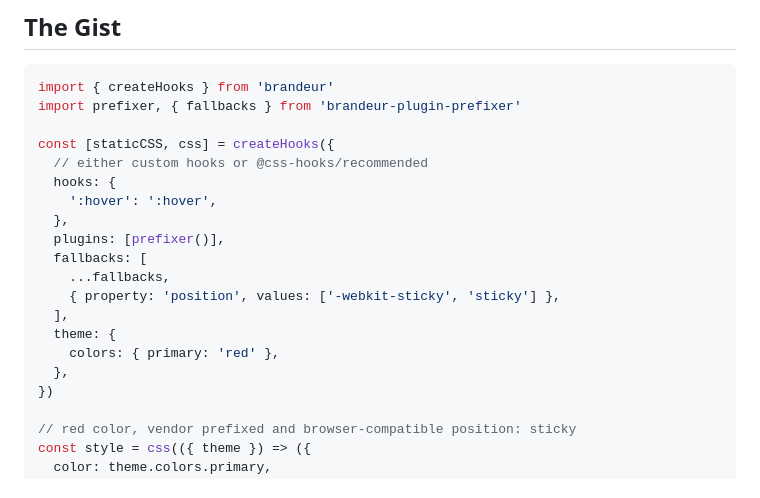
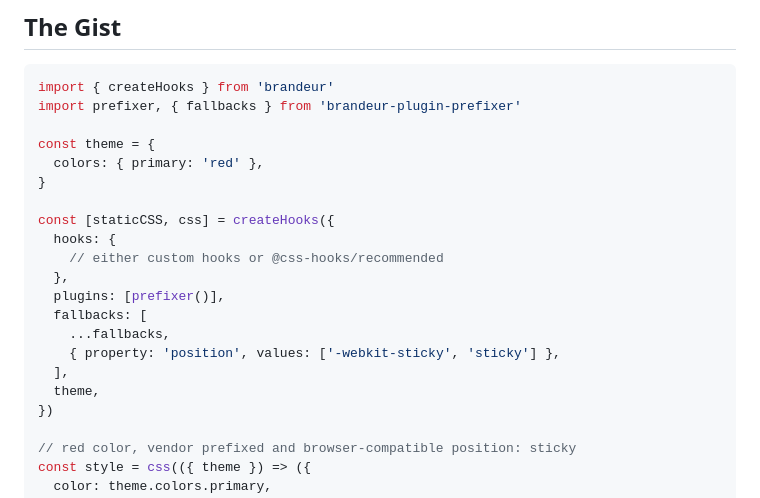
Before and after one commit to robinweser/brandeur, a Markdown page: README.md, the part around the change. Drawn GitHub-style.

```diff
--- a/README.md
+++ b/README.md
@@ -21,19 +21,20 @@ Support Robin Weser's work on Brandeur and its ecosystem directly via [**GitHub
 import { createHooks } from 'brandeur'
 import prefixer, { fallbacks } from 'brandeur-plugin-prefixer'
 
+const theme = {
+  colors: { primary: 'red' },
+}
+
 const [staticCSS, css] = createHooks({
-  // either custom hooks or @css-hooks/recommended
   hooks: {
-    ':hover': ':hover',
+    // either custom hooks or @css-hooks/recommended
   },
   plugins: [prefixer()],
   fallbacks: [
     ...fallbacks,
     { property: 'position', values: ['-webkit-sticky', 'sticky'] },
   ],
-  theme: {
-    colors: { primary: 'red' },
-  },
+  theme,
 })
 
 // red color, vendor prefixed and browser-compatible position: sticky
```
